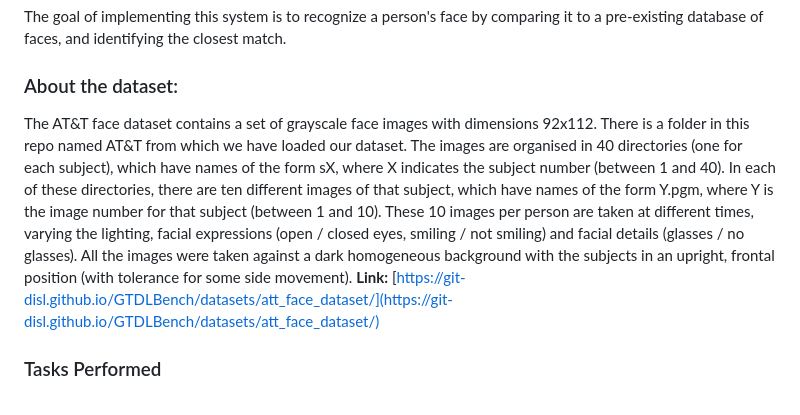
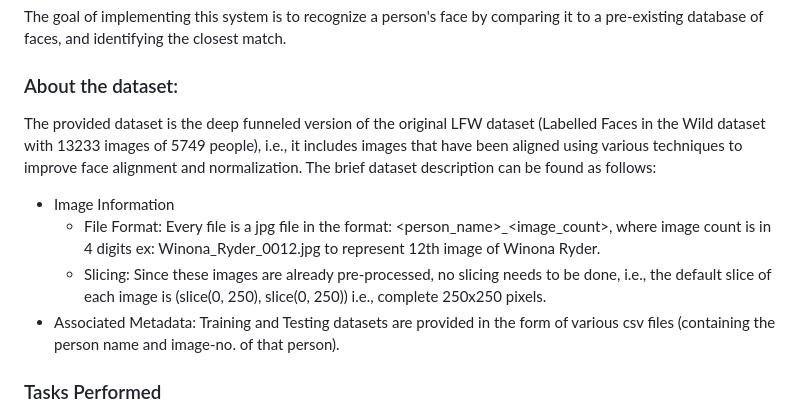
Before and after one commit to dhyeyinf/Face_Identification, a Markdown page: # Face-Recognition-using-Principal-Compo.md, the part around the change. GitHub-like rendering.

Commit message:
Commit-2 # Face-Recognition-using-Principal-Compo.md

```diff
--- a/# Face-Recognition-using-Principal-Compo.md
+++ b/# Face-Recognition-using-Principal-Compo.md
@@ -12,14 +12,16 @@ The goal of implementing this system is to recognize a person's face by comparin
 
 
 ### About the dataset:
-The AT&T face dataset contains a set of grayscale face images with dimensions 92x112. There is a folder in this repo named AT&T from which we have loaded our dataset.
-The images are organised in 40 directories (one for each subject), which have names of the form sX, where X indicates the subject number (between 1 and 40).
-In each of these directories, there are ten different images of that subject, which have names of the form Y.pgm, where Y is the image number for that subject (between 1 and 10).
-These 10 images per person are taken at different times, varying the lighting, facial expressions (open / closed eyes, smiling / not smiling) and facial details (glasses / no glasses).
-All the images were taken against a dark homogeneous background with the subjects in an upright, frontal position (with tolerance for some side movement).
-<b>Link:</b> [https://git-disl.github.io/GTDLBench/datasets/att_face_dataset/](https://git-disl.github.io/GTDLBench/datasets/att_face_dataset/)
-
-
+The provided dataset is the deep funneled version of the original LFW dataset (Labelled Faces in the Wild dataset
+with 13233 images of 5749 people), i.e., it includes images that have been aligned using various techniques to improve
+face alignment and normalization. The brief dataset description can be found as follows:
+- Image Information
+  - File Format: Every file is a jpg file in the format: <person_name>_<image_count>, where image count is
+in 4 digits ex: Winona_Ryder_0012.jpg to represent 12th image of Winona Ryder.
+  - Slicing: Since these images are already pre-processed, no slicing needs to be done, i.e., the default slice
+of each image is (slice(0, 250), slice(0, 250)) i.e., complete 250x250 pixels.
+- Associated Metadata: Training and Testing datasets are provided in the form of various csv files (containing
+the person name and image-no. of that person).
 
 ### Tasks Performed
 1. Loading dataset and divide the date into training and test sets.
```
